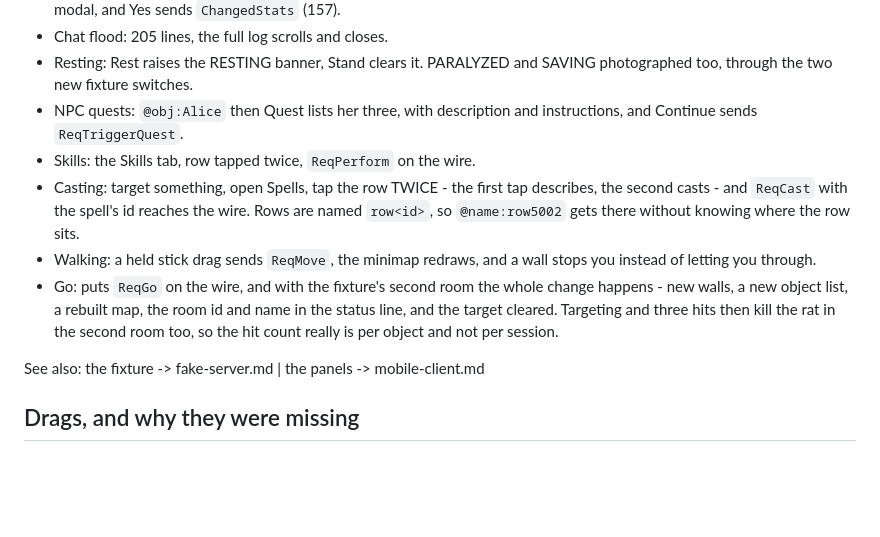
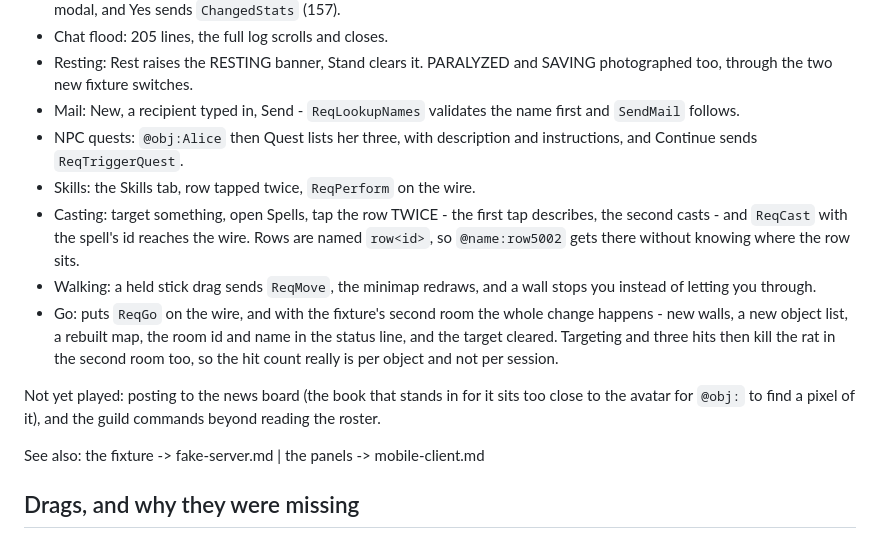
Before and after one commit to TheDiggie/104--Ogre, a Markdown page: MobileClient/notes/harness.md, the part around the change. GitHub-like rendering; blank space fills up the shorter version.

Commit message:
Record what the evening's runs played, and what they did not
Mail goes out: the recipient is looked up first, then SendMail.
The news board did not: the book standing in for it is close enough to
the avatar that @obj: finds no pixel of it to tap. Written down rather
than left to be rediscovered.

Co-Authored-By: Claude Opus 5 <noreply@anthropic.com>
Claude-Session: https://claude.ai/code/session_01Ay6h7Gd7C1ttVcJHiPDj7e

```diff
--- a/MobileClient/notes/harness.md
+++ b/MobileClient/notes/harness.md
@@ -62,6 +62,8 @@ Tags: process | Kept so the next session tests something new rather than re-prov
 - Chat flood: 205 lines, the full log scrolls and closes.
 - Resting: Rest raises the RESTING banner, Stand clears it. PARALYZED
   and SAVING photographed too, through the two new fixture switches.
+- Mail: New, a recipient typed in, Send - `ReqLookupNames` validates the
+  name first and `SendMail` follows.
 - NPC quests: `@obj:Alice` then Quest lists her three, with description
   and instructions, and Continue sends `ReqTriggerQuest`.
 - Skills: the Skills tab, row tapped twice, `ReqPerform` on the wire.
@@ -76,6 +78,10 @@ Tags: process | Kept so the next session tests something new rather than re-prov
   the room id and name in the status line, and the target cleared.
   Targeting and three hits then kill the rat in the second room too,
   so the hit count really is per object and not per session.
+
+Not yet played: posting to the news board (the book that stands in for
+it sits too close to the avatar for `@obj:` to find a pixel of it), and
+the guild commands beyond reading the roster.
 
 See also: the fixture -> fake-server.md | the panels -> mobile-client.md
 
```
